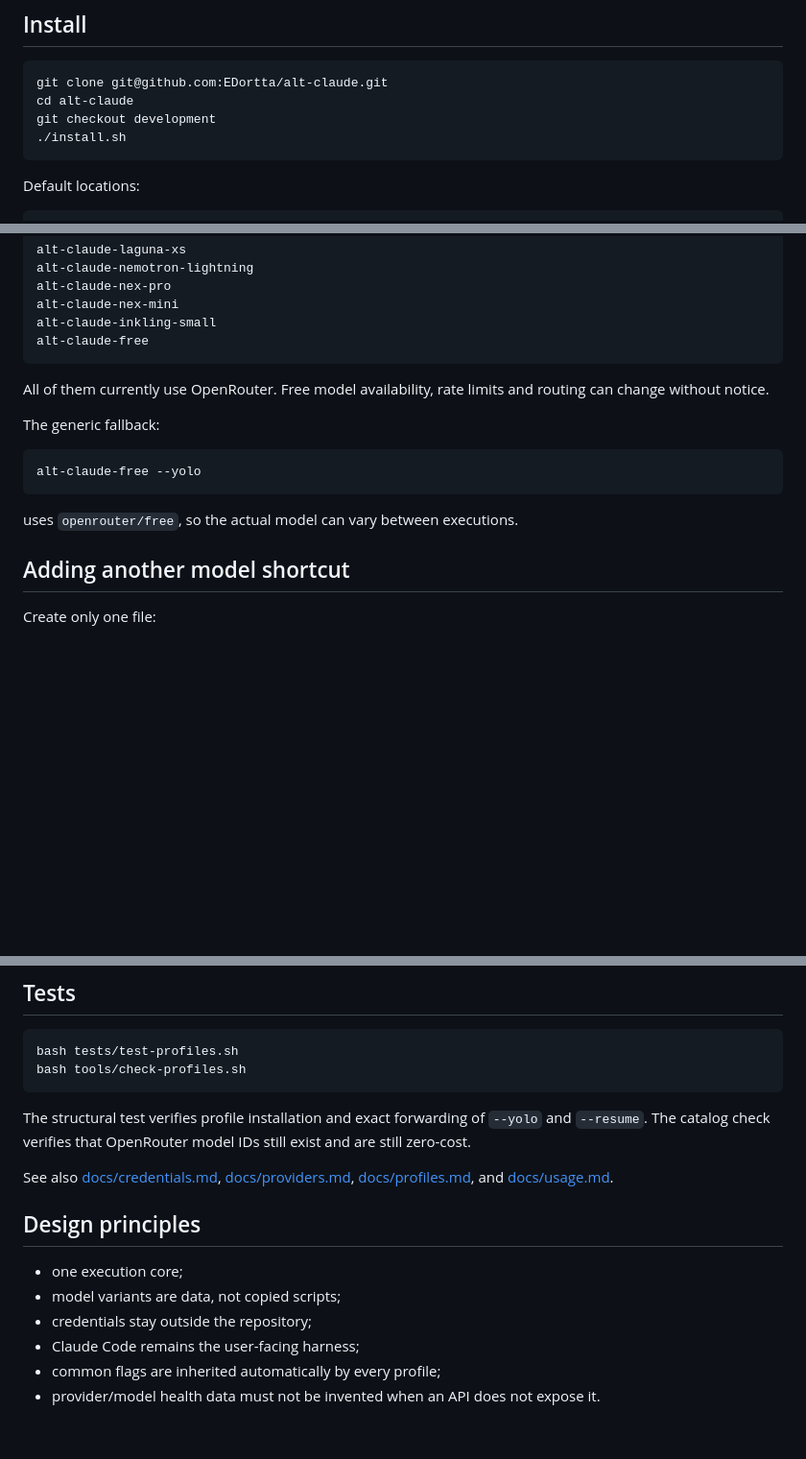
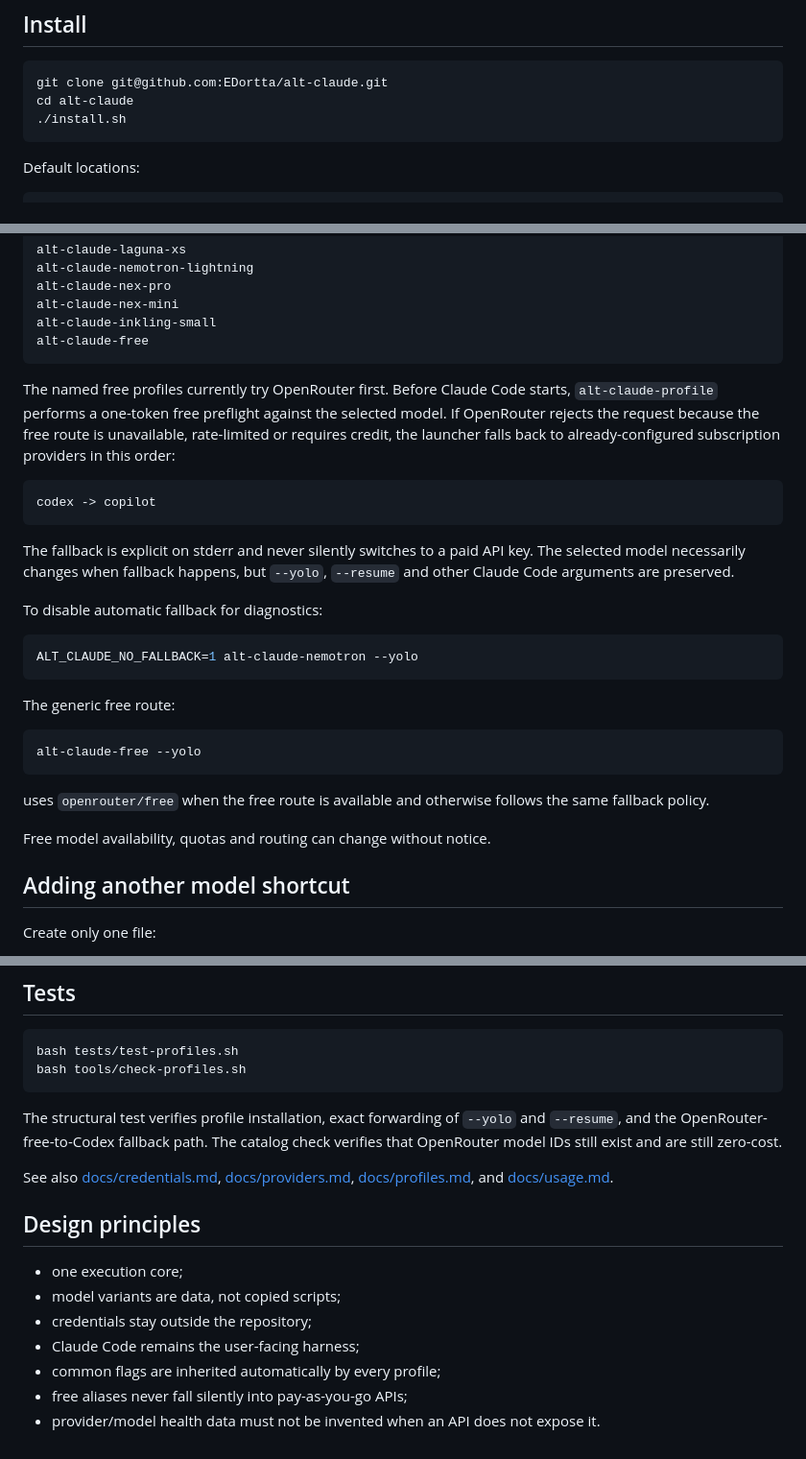
Before and after one commit to EDortta/alt-claude, a Markdown page: README.md, 3 parts joined by grey strips. Shown at 96% size. Drawn GitHub-style; blank space fills up the shorter version.

Commit message:
docs: explain automatic fallback for free profiles

````diff
--- a/README.md
+++ b/README.md
@@ -14,7 +14,6 @@ That keeps `--yolo`, `--resume` and every future common flag consistent across a
 ```bash
 git clone git@github.com:EDortta/alt-claude.git
 cd alt-claude
-git checkout development
 ./install.sh
 ```
 
@@ -72,15 +71,29 @@ alt-claude-inkling-small
 alt-claude-free
 ```
 
-All of them currently use OpenRouter. Free model availability, rate limits and routing can change without notice.
+The named free profiles currently try OpenRouter first. Before Claude Code starts, `alt-claude-profile` performs a one-token free preflight against the selected model. If OpenRouter rejects the request because the free route is unavailable, rate-limited or requires credit, the launcher falls back to already-configured subscription providers in this order:
 
-The generic fallback:
+```text
+codex -> copilot
+```
+
+The fallback is explicit on stderr and never silently switches to a paid API key. The selected model necessarily changes when fallback happens, but `--yolo`, `--resume` and other Claude Code arguments are preserved.
+
+To disable automatic fallback for diagnostics:
+
+```bash
+ALT_CLAUDE_NO_FALLBACK=1 alt-claude-nemotron --yolo
+```
+
+The generic free route:
 
 ```bash
 alt-claude-free --yolo
 ```
 
-uses `openrouter/free`, so the actual model can vary between executions.
+uses `openrouter/free` when the free route is available and otherwise follows the same fallback policy.
+
+Free model availability, quotas and routing can change without notice.
 
 ## Adding another model shortcut
 
@@ -165,7 +178,7 @@ bash tests/test-profiles.sh
 bash tools/check-profiles.sh
 ```
 
-The structural test verifies profile installation and exact forwarding of `--yolo` and `--resume`. The catalog check verifies that OpenRouter model IDs still exist and are still zero-cost.
+The structural test verifies profile installation, exact forwarding of `--yolo` and `--resume`, and the OpenRouter-free-to-Codex fallback path. The catalog check verifies that OpenRouter model IDs still exist and are still zero-cost.
 
 See also [docs/credentials.md](docs/credentials.md), [docs/providers.md](docs/providers.md), [docs/profiles.md](docs/profiles.md), and [docs/usage.md](docs/usage.md).
 
@@ -176,4 +189,5 @@ See also [docs/credentials.md](docs/credentials.md), [docs/providers.md](docs/pr
 - credentials stay outside the repository;
 - Claude Code remains the user-facing harness;
 - common flags are inherited automatically by every profile;
+- free aliases never fall silently into pay-as-you-go APIs;
 - provider/model health data must not be invented when an API does not expose it.
````
